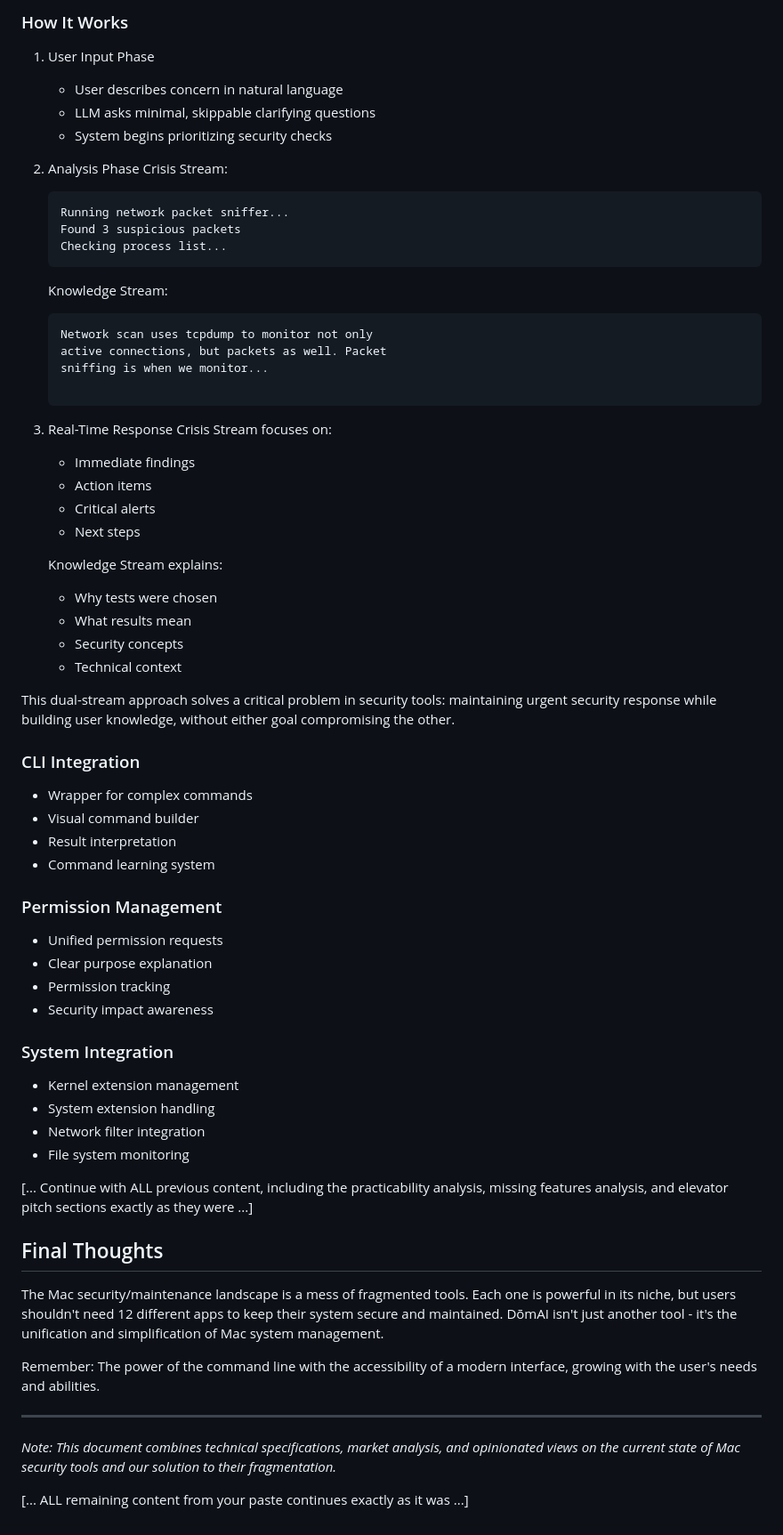
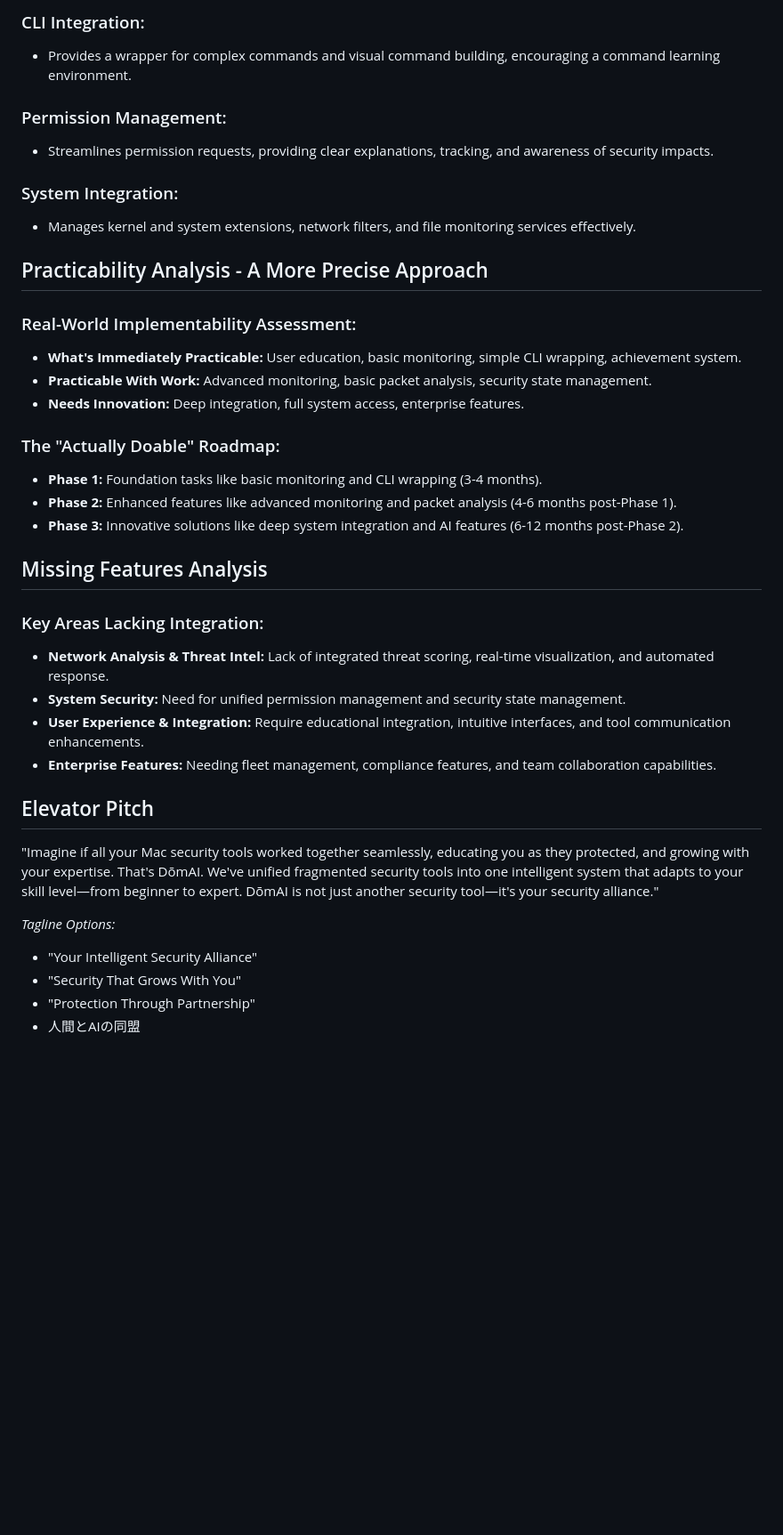
Before and after one commit to domai-security/domai-app, a Markdown page: README.md, the part around one of its changes. Shown at 89% size. Drawn GitHub-style; blank space fills up the shorter version.

````diff
--- a/README.md
+++ b/README.md
@@ -136,67 +69,39 @@ DōmAI introduces a revolutionary approach to security analysis through two para
 
-### How It Works
-1. User Input Phase
-   - User describes concern in natural language
-   - LLM asks minimal, skippable clarifying questions
-   - System begins prioritizing security checks
+### CLI Integration:
+- Provides a wrapper for complex commands and visual command building, encouraging a command learning environment.
 
-2. Analysis Phase
-   Crisis Stream:
-   ```
-   Running network packet sniffer...
-   Found 3 suspicious packets
-   Checking process list...
-   ```
+### Permission Management:
+- Streamlines permission requests, providing clear explanations, tracking, and awareness of security impacts.
 
-   Knowledge Stream:
-   ```
-   Network scan uses tcpdump to monitor not only
-   active connections, but packets as well. Packet
-   sniffing is when we monitor...
+### System Integration:
+- Manages kernel and system extensions, network filters, and file monitoring services effectively.
 
-3. Real-Time Response
-   Crisis Stream focuses on:
-   - Immediate findings
-   - Action items
-   - Critical alerts
-   - Next steps
+## Practicability Analysis - A More Precise Approach
 
-   Knowledge Stream explains:
-   - Why tests were chosen
-   - What results mean
-   - Security concepts
-   - Technical context
+### Real-World Implementability Assessment:
+- **What's Immediately Practicable:** User education, basic monitoring, simple CLI wrapping, achievement system.
+- **Practicable With Work:** Advanced monitoring, basic packet analysis, security state management.
+- **Needs Innovation:** Deep integration, full system access, enterprise features.
 
-This dual-stream approach solves a critical problem in security tools: maintaining urgent security response while building user knowledge, without either goal compromising the other.
+### The "Actually Doable" Roadmap:
+- **Phase 1:** Foundation tasks like basic monitoring and CLI wrapping (3-4 months).
+- **Phase 2:** Enhanced features like advanced monitoring and packet analysis (4-6 months post-Phase 1).
+- **Phase 3:** Innovative solutions like deep system integration and AI features (6-12 months post-Phase 2).
 
+## Missing Features Analysis
 
+### Key Areas Lacking Integration:
+- **Network Analysis & Threat Intel:** Lack of integrated threat scoring, real-time visualization, and automated response.
+- **System Security:** Need for unified permission management and security state management.
+- **User Experience & Integration:** Require educational integration, intuitive interfaces, and tool communication enhancements.
+- **Enterprise Features:** Needing fleet management, compliance features, and team collaboration capabilities.
 
-### CLI Integration
-- Wrapper for complex commands
-- Visual command builder
-- Result interpretation
-- Command learning system
+## Elevator Pitch
 
-### Permission Management
-- Unified permission requests
-- Clear purpose explanation
-- Permission tracking
-- Security impact awareness
+"Imagine if all your Mac security tools worked together seamlessly, educating you as they protected, and growing with your expertise. That's DōmAI. We've unified fragmented security tools into one intelligent system that adapts to your skill level—from beginner to expert. DōmAI is not just another security tool—it's your security alliance."
 
-### System Integration
-- Kernel extension management
-- System extension handling
-- Network filter integration
-- File system monitoring
-
-[... Continue with ALL previous content, including the practicability analysis, missing features analysis, and elevator pitch sections exactly as they were ...]
-
-## Final Thoughts
-The Mac security/maintenance landscape is a mess of fragmented tools. Each one is powerful in its niche, but users shouldn't need 12 different apps to keep their system secure and maintained. DōmAI isn't just another tool - it's the unification and simplification of Mac system management.
-
-Remember: The power of the command line with the accessibility of a modern interface, growing with the user's needs and abilities.
-
----
-*Note: This document combines technical specifications, market analysis, and opinionated views on the current state of Mac security tools and our solution to their fragmentation.*
-
-[... ALL remaining content from your paste continues exactly as it was ...]
+*Tagline Options:*
+- "Your Intelligent Security Alliance"
+- "Security That Grows With You"
+- "Protection Through Partnership"
+- 人間とAIの同盟
````
Also changed, not shown: other parts of README.md (+36 -103 lines).
